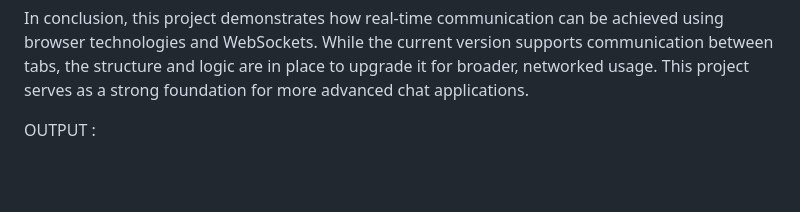
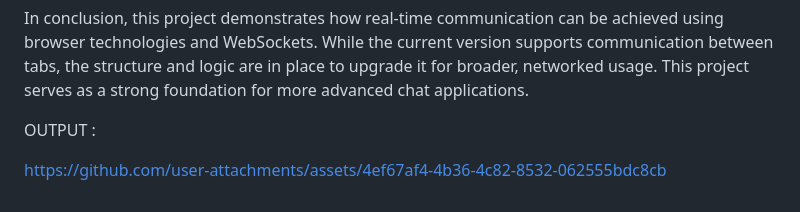
Before and after one commit to R-Pavithra05/REAL-TIME-CHAT-APPLICATION, a Markdown page: README.md, the part around the change. Rendered like a GitHub page; blank space fills up the shorter version.

```diff
--- a/README.md
+++ b/README.md
@@ -37,3 +37,5 @@ All code was written and executed in Visual Studio Code (VS Code). The integrate
 In conclusion, this project demonstrates how real-time communication can be achieved using browser technologies and WebSockets. While the current version supports communication between tabs, the structure and logic are in place to upgrade it for broader, networked usage. This project serves as a strong foundation for more advanced chat applications.
 
 OUTPUT :
+
+https://github.com/user-attachments/assets/4ef67af4-4b36-4c82-8532-062555bdc8cb
```
